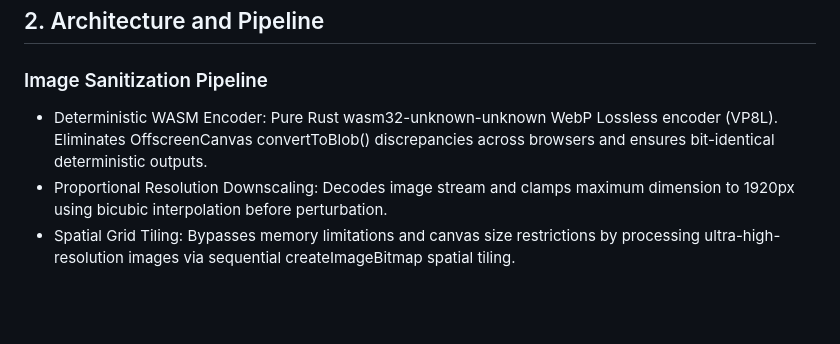
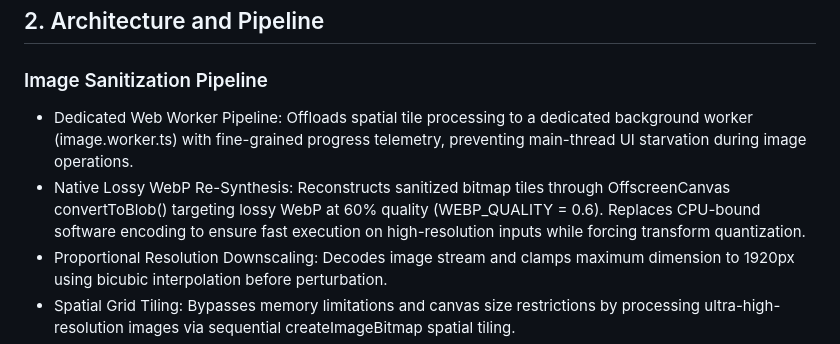
Before and after one commit to mochilamv/dodecoder, a Markdown page: README.md, the part around the change. Drawn GitHub-style; blank space fills up the shorter version.

Commit message:
docs(readme): replace obsolete wasm encoder reference with active lossy webp worker architecture

```diff
--- a/README.md
+++ b/README.md
@@ -19,7 +19,8 @@ Standard metadata strippers remove tags while leaving tracking artifacts intact.
 ## 2. Architecture and Pipeline
 
 ### Image Sanitization Pipeline
-- Deterministic WASM Encoder: Pure Rust wasm32-unknown-unknown WebP Lossless encoder (VP8L). Eliminates OffscreenCanvas convertToBlob() discrepancies across browsers and ensures bit-identical deterministic outputs.
+- Dedicated Web Worker Pipeline: Offloads spatial tile processing to a dedicated background worker (image.worker.ts) with fine-grained progress telemetry, preventing main-thread UI starvation during image operations.
+- Native Lossy WebP Re-Synthesis: Reconstructs sanitized bitmap tiles through OffscreenCanvas convertToBlob() targeting lossy WebP at 60% quality (WEBP_QUALITY = 0.6). Replaces CPU-bound software encoding to ensure fast execution on high-resolution inputs while forcing transform quantization.
 - Proportional Resolution Downscaling: Decodes image stream and clamps maximum dimension to 1920px using bicubic interpolation before perturbation.
 - Spatial Grid Tiling: Bypasses memory limitations and canvas size restrictions by processing ultra-high-resolution images via sequential createImageBitmap spatial tiling.
 - PRNU Disruption & CMOS Noise Simulation: Heteroscedastic luminance-coupled Poisson-Gaussian noise model (variance = a*I + b). Replaces discrete LSB bitmasking to realistically simulate physical CMOS sensors via Box-Muller transformations.
```
